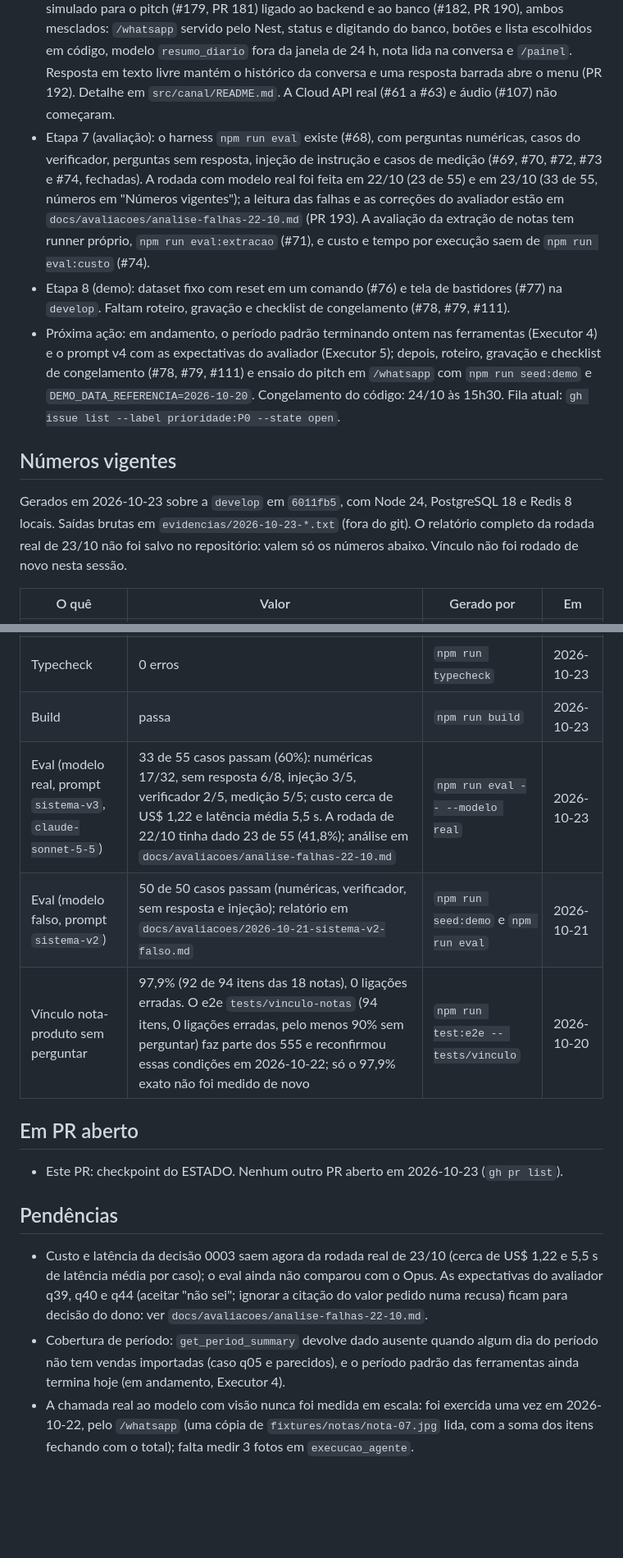
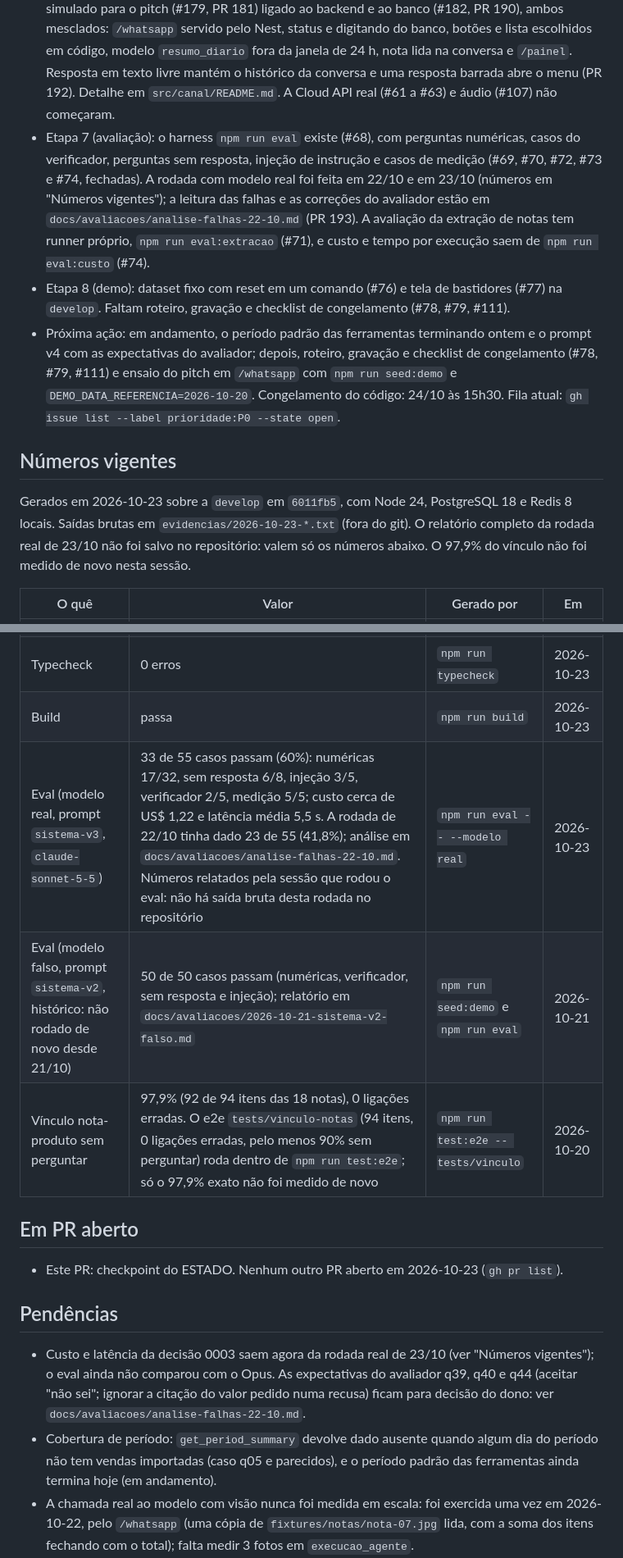
Before and after one commit to insignia-corp/omnia, a Markdown page: docs/ESTADO.md, 2 parts joined by grey strips. Shown at 82% size. GitHub-like rendering; blank space fills up the shorter version.

Commit message:
docs(estado): label the unsaved eval run, fix the vinculo line, drop internal labels and duplicate numbers (review haiku round 1)
Co-Authored-By: Claude Sonnet 5.5 <noreply@anthropic.com>

```diff
--- a/docs/ESTADO.md
+++ b/docs/ESTADO.md
@@ -13,13 +13,13 @@ Atualizado em: 2026-10-23 · commit base: `6011fb5` (`develop` após o PR 194)
 - Etapa 4 (motor de alertas): na `develop`, o motor de regras com prioridade e supressão (#43 e #44; PR 153), job de reajuste e teste de detecção (#45, #46), `list_alert_candidates` (#52), status final `enviado` e `descartado` (#155; PR 177), status `obsoleto` para o candidato que a correção do dono desfez (#157; PR 185) e, para o reajuste de custo, a variação da própria compra refeita em ordem estável das compras (#186; PR 191), limites de alerta por comerciante em tabela append-only (#147; PR 188) e a exceção da regra 7 para estado derivado das métricas (#172; PR 189). Menor confiança dos candidatos conferida (PR 184). Detalhe em `src/alertas/README.md`.
 - Etapa 5 (agente): na `develop`, núcleo, verificador, registro de execuções, loop diário e modo conversa (#55, fechada), `ask_owner`, `save_owner_answer`, `propose_target_price` e `select_alerts` (o envio não é ferramenta: o `AgenteService` devolve o texto verificado e o `MessageChannel` entrega), ação com confirmação do dono e preço-meta (#104), as ferramentas de leitura `get_daily_summary`, `get_top_products`, `get_product_margin` e `get_cost_changes` (#50, #51, #149, #156 e #167, fechadas; PRs 145, 160, 168 e 178). `list_alert_candidates` (#52), `get_period_summary` (#182) e `list_product_margins` (lista margens sem precisar do nome; PR 194, melhoria pedida pelo dono) também. Critério `receita` em `get_top_products` e receita por produto (#148, fechada; PR 169).
 - Etapa 6 (canal): na `develop`, `MessageChannel`, chat web como plano B, escolha por `CANAL`, job do relatório diário com chave de idempotência e horário de silêncio (#64, #66, #106). WhatsApp simulado para o pitch (#179, PR 181) ligado ao backend e ao banco (#182, PR 190), ambos mesclados: `/whatsapp` servido pelo Nest, status e digitando do banco, botões e lista escolhidos em código, modelo `resumo_diario` fora da janela de 24 h, nota lida na conversa e `/painel`. Resposta em texto livre mantém o histórico da conversa e uma resposta barrada abre o menu (PR 192). Detalhe em `src/canal/README.md`. A Cloud API real (#61 a #63) e áudio (#107) não começaram.
-- Etapa 7 (avaliação): o harness `npm run eval` existe (#68), com perguntas numéricas, casos do verificador, perguntas sem resposta, injeção de instrução e casos de medição (#69, #70, #72, #73 e #74, fechadas). A rodada com modelo real foi feita em 22/10 (23 de 55) e em 23/10 (33 de 55, números em "Números vigentes"); a leitura das falhas e as correções do avaliador estão em `docs/avaliacoes/analise-falhas-22-10.md` (PR 193). A avaliação da extração de notas tem runner próprio, `npm run eval:extracao` (#71), e custo e tempo por execução saem de `npm run eval:custo` (#74).
+- Etapa 7 (avaliação): o harness `npm run eval` existe (#68), com perguntas numéricas, casos do verificador, perguntas sem resposta, injeção de instrução e casos de medição (#69, #70, #72, #73 e #74, fechadas). A rodada com modelo real foi feita em 22/10 e em 23/10 (números em "Números vigentes"); a leitura das falhas e as correções do avaliador estão em `docs/avaliacoes/analise-falhas-22-10.md` (PR 193). A avaliação da extração de notas tem runner próprio, `npm run eval:extracao` (#71), e custo e tempo por execução saem de `npm run eval:custo` (#74).
 - Etapa 8 (demo): dataset fixo com reset em um comando (#76) e tela de bastidores (#77) na `develop`. Faltam roteiro, gravação e checklist de congelamento (#78, #79, #111).
-- Próxima ação: em andamento, o período padrão terminando ontem nas ferramentas (Executor 4) e o prompt v4 com as expectativas do avaliador (Executor 5); depois, roteiro, gravação e checklist de congelamento (#78, #79, #111) e ensaio do pitch em `/whatsapp` com `npm run seed:demo` e `DEMO_DATA_REFERENCIA=2026-10-20`. Congelamento do código: 24/10 às 15h30. Fila atual: `gh issue list --label prioridade:P0 --state open`.
+- Próxima ação: em andamento, o período padrão das ferramentas terminando ontem e o prompt v4 com as expectativas do avaliador; depois, roteiro, gravação e checklist de congelamento (#78, #79, #111) e ensaio do pitch em `/whatsapp` com `npm run seed:demo` e `DEMO_DATA_REFERENCIA=2026-10-20`. Congelamento do código: 24/10 às 15h30. Fila atual: `gh issue list --label prioridade:P0 --state open`.
 
 ## Números vigentes
 
-Gerados em 2026-10-23 sobre a `develop` em `6011fb5`, com Node 24, PostgreSQL 18 e Redis 8 locais. Saídas brutas em `evidencias/2026-10-23-*.txt` (fora do git). O relatório completo da rodada real de 23/10 não foi salvo no repositório: valem só os números abaixo. Vínculo não foi rodado de novo nesta sessão.
+Gerados em 2026-10-23 sobre a `develop` em `6011fb5`, com Node 24, PostgreSQL 18 e Redis 8 locais. Saídas brutas em `evidencias/2026-10-23-*.txt` (fora do git). O relatório completo da rodada real de 23/10 não foi salvo no repositório: valem só os números abaixo. O 97,9% do vínculo não foi medido de novo nesta sessão.
 
 | O quê | Valor | Gerado por | Em |
 | --- | --- | --- | --- |
@@ -29,9 +29,9 @@ Gerados em 2026-10-23 sobre a `develop` em `6011fb5`, com Node 24, PostgreSQL 18
 | Lint | 0 erros | `npm run lint` | 2026-10-23 |
 | Typecheck | 0 erros | `npm run typecheck` | 2026-10-23 |
 | Build | passa | `npm run build` | 2026-10-23 |
-| Eval (modelo real, prompt `sistema-v3`, `claude-sonnet-5-5`) | 33 de 55 casos passam (60%): numéricas 17/32, sem resposta 6/8, injeção 3/5, verificador 2/5, medição 5/5; custo cerca de US$ 1,22 e latência média 5,5 s. A rodada de 22/10 tinha dado 23 de 55 (41,8%); análise em `docs/avaliacoes/analise-falhas-22-10.md` | `npm run eval -- --modelo real` | 2026-10-23 |
-| Eval (modelo falso, prompt `sistema-v2`) | 50 de 50 casos passam (numéricas, verificador, sem resposta e injeção); relatório em `docs/avaliacoes/2026-10-21-sistema-v2-falso.md` | `npm run seed:demo` e `npm run eval` | 2026-10-21 |
-| Vínculo nota-produto sem perguntar | 97,9% (92 de 94 itens das 18 notas), 0 ligações erradas. O e2e `tests/vinculo-notas` (94 itens, 0 ligações erradas, pelo menos 90% sem perguntar) faz parte dos 555 e reconfirmou essas condições em 2026-10-22; só o 97,9% exato não foi medido de novo | `npm run test:e2e -- tests/vinculo` | 2026-10-20 |
+| Eval (modelo real, prompt `sistema-v3`, `claude-sonnet-5-5`) | 33 de 55 casos passam (60%): numéricas 17/32, sem resposta 6/8, injeção 3/5, verificador 2/5, medição 5/5; custo cerca de US$ 1,22 e latência média 5,5 s. A rodada de 22/10 tinha dado 23 de 55 (41,8%); análise em `docs/avaliacoes/analise-falhas-22-10.md`. Números relatados pela sessão que rodou o eval: não há saída bruta desta rodada no repositório | `npm run eval -- --modelo real` | 2026-10-23 |
+| Eval (modelo falso, prompt `sistema-v2`, histórico: não rodado de novo desde 21/10) | 50 de 50 casos passam (numéricas, verificador, sem resposta e injeção); relatório em `docs/avaliacoes/2026-10-21-sistema-v2-falso.md` | `npm run seed:demo` e `npm run eval` | 2026-10-21 |
+| Vínculo nota-produto sem perguntar | 97,9% (92 de 94 itens das 18 notas), 0 ligações erradas. O e2e `tests/vinculo-notas` (94 itens, 0 ligações erradas, pelo menos 90% sem perguntar) roda dentro de `npm run test:e2e`; só o 97,9% exato não foi medido de novo | `npm run test:e2e -- tests/vinculo` | 2026-10-20 |
 
 ## Em PR aberto
 
@@ -39,8 +39,8 @@ Gerados em 2026-10-23 sobre a `develop` em `6011fb5`, com Node 24, PostgreSQL 18
 
 ## Pendências
 
-- Custo e latência da decisão 0003 saem agora da rodada real de 23/10 (cerca de US$ 1,22 e 5,5 s de latência média por caso); o eval ainda não comparou com o Opus. As expectativas do avaliador q39, q40 e q44 (aceitar "não sei"; ignorar a citação do valor pedido numa recusa) ficam para decisão do dono: ver `docs/avaliacoes/analise-falhas-22-10.md`.
-- Cobertura de período: `get_period_summary` devolve dado ausente quando algum dia do período não tem vendas importadas (caso q05 e parecidos), e o período padrão das ferramentas ainda termina hoje (em andamento, Executor 4).
+- Custo e latência da decisão 0003 saem agora da rodada real de 23/10 (ver "Números vigentes"); o eval ainda não comparou com o Opus. As expectativas do avaliador q39, q40 e q44 (aceitar "não sei"; ignorar a citação do valor pedido numa recusa) ficam para decisão do dono: ver `docs/avaliacoes/analise-falhas-22-10.md`.
+- Cobertura de período: `get_period_summary` devolve dado ausente quando algum dia do período não tem vendas importadas (caso q05 e parecidos), e o período padrão das ferramentas ainda termina hoje (em andamento).
 - A chamada real ao modelo com visão nunca foi medida em escala: foi exercida uma vez em 2026-10-22, pelo `/whatsapp` (uma cópia de `fixtures/notas/nota-07.jpg` lida, com a soma dos itens fechando com o total); falta medir 3 fotos em `execucao_agente`.
 - No pitch, foto de `fixtures/notas/` reenviada não é extraída de novo (já está no seed): ver `fixtures/README.md`, "Carga no banco".
 - As ferramentas do agente usam a data de referência (hoje); com `DEMO_DATA_REFERENCIA=2026-10-20` não há vendas de hoje, então rankings de 7 dias (`get_top_products`) e avisos falam em dado ausente de hoje. Os botões do `/whatsapp` pedem "até ontem" e o "Sugerir preço" já recebe o produto escolhido em código (#182).
```
Also changed, not shown: other parts of docs/ESTADO.md (+2 -2 lines).
